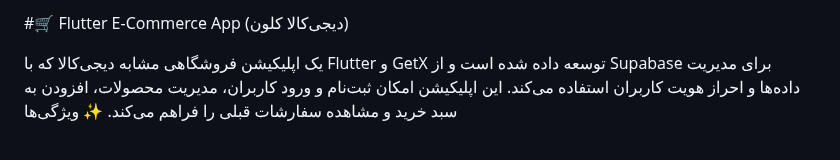
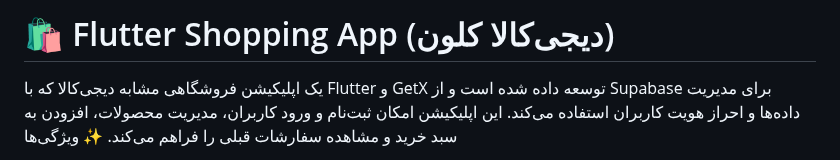
Before and after one commit to ashkan9776/digikala-pwa-app-with-supabase, a Markdown page: README.md, the part around the change. GitHub-like rendering.

```diff
--- a/README.md
+++ b/README.md
@@ -1,4 +1,4 @@
-#🛒 Flutter E-Commerce App (دیجی‌کالا کلون)
+# 🛍️ Flutter Shopping App (دیجی‌کالا کلون)
 
 یک اپلیکیشن فروشگاهی مشابه دیجی‌کالا که با Flutter و GetX توسعه داده شده است و از Supabase برای مدیریت داده‌ها و احراز هویت کاربران استفاده می‌کند. این اپلیکیشن امکان ثبت‌نام و ورود کاربران، مدیریت محصولات، افزودن به سبد خرید و مشاهده سفارشات قبلی را فراهم می‌کند.
 ✨ ویژگی‌ها
```
